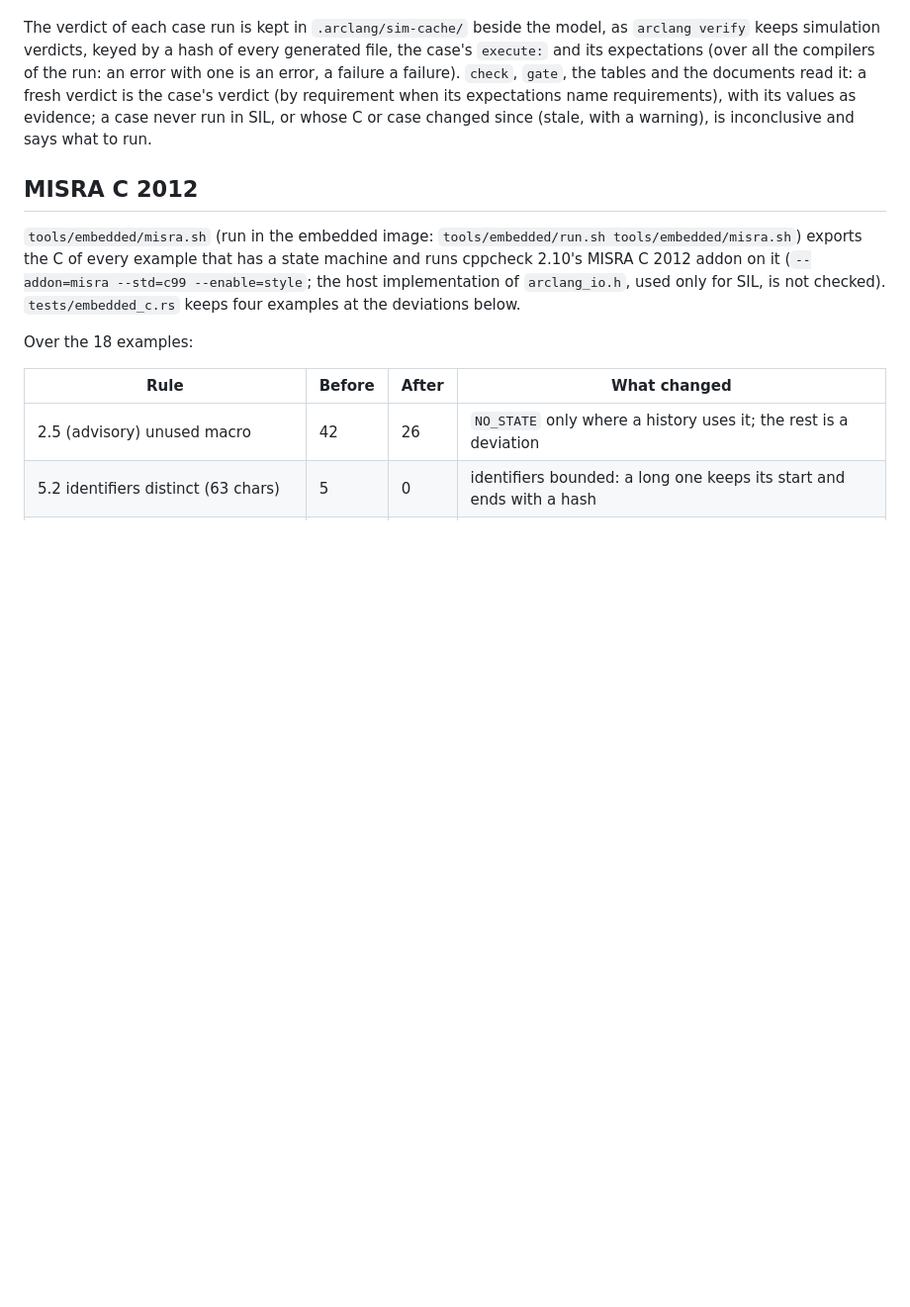
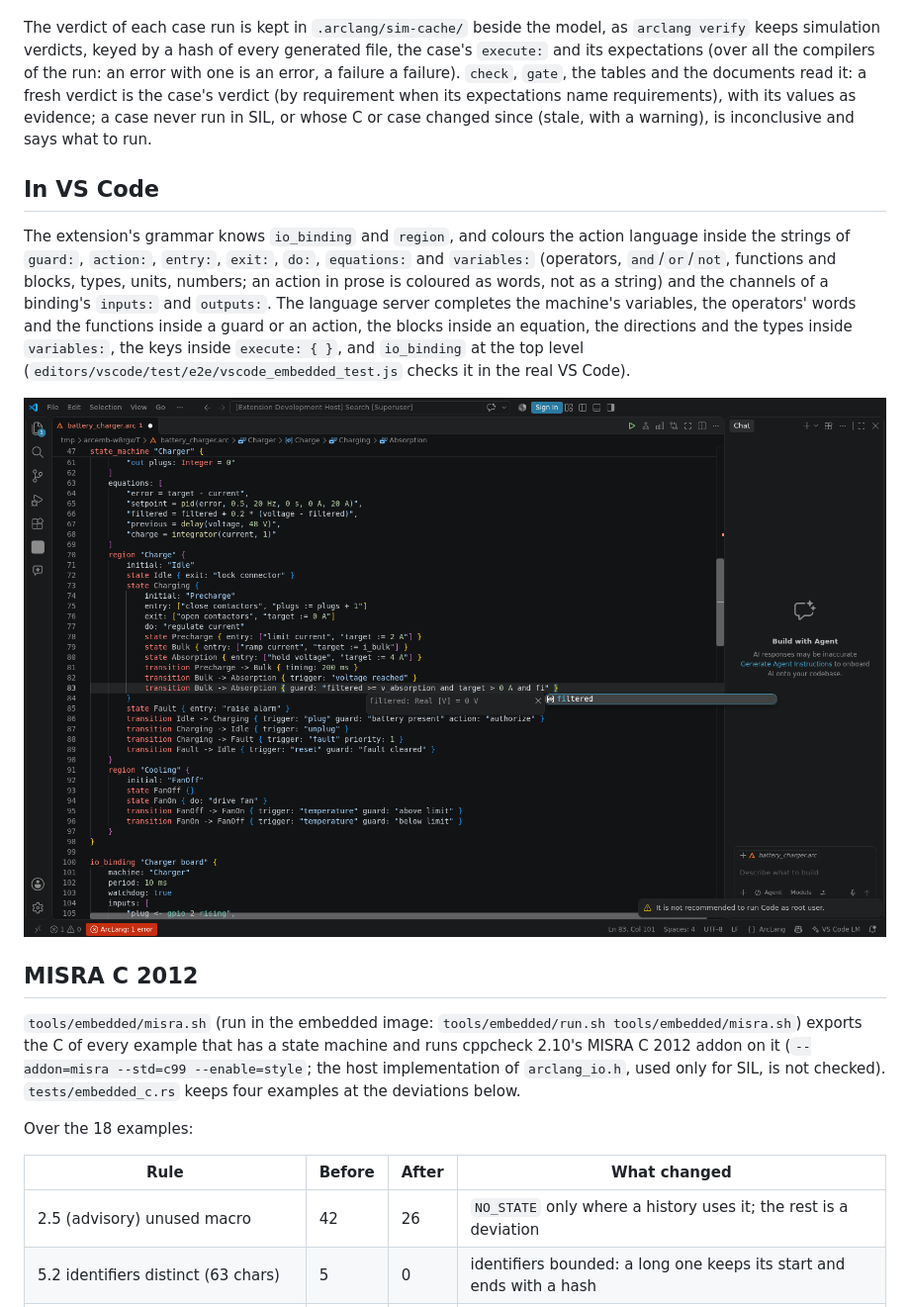
Before and after one commit to Mbaroudi/arclang, a Markdown page: docs/embedded-c.md, the part around the change. Shown at 99% size. GitHub-like rendering; pictures changed too: docs/images/embedded-c-vscode.png (added); blank space fills up the shorter version.

```diff
--- a/docs/embedded-c.md
+++ b/docs/embedded-c.md
@@ -547,6 +547,22 @@ requirements), with its values as evidence; a case never run in SIL, or
 whose C or case changed since (stale, with a warning), is inconclusive and
 says what to run.
 
+## In VS Code
+
+The extension's grammar knows `io_binding` and `region`, and colours the
+action language inside the strings of `guard:`, `action:`, `entry:`,
+`exit:`, `do:`, `equations:` and `variables:` (operators, `and`/`or`/`not`,
+functions and blocks, types, units, numbers; an action in prose is coloured
+as words, not as a string) and the channels of a binding's `inputs:` and
+`outputs:`. The language server completes the machine's variables, the
+operators' words and the functions inside a guard or an action, the blocks
+inside an equation, the directions and the types inside `variables:`, the
+keys inside `execute: { }`, and `io_binding` at the top level
+(`editors/vscode/test/e2e/vscode_embedded_test.js` checks it in the real VS
+Code).
+
+![Completion of a variable inside a guard, the equations coloured](images/embedded-c-vscode.png)
+
 ## MISRA C 2012
 
 `tools/embedded/misra.sh` (run in the embedded image: `tools/embedded/run.sh
```
Also changed, not shown: editors/vscode/README.md (+1 -0 lines), 5 other files.
